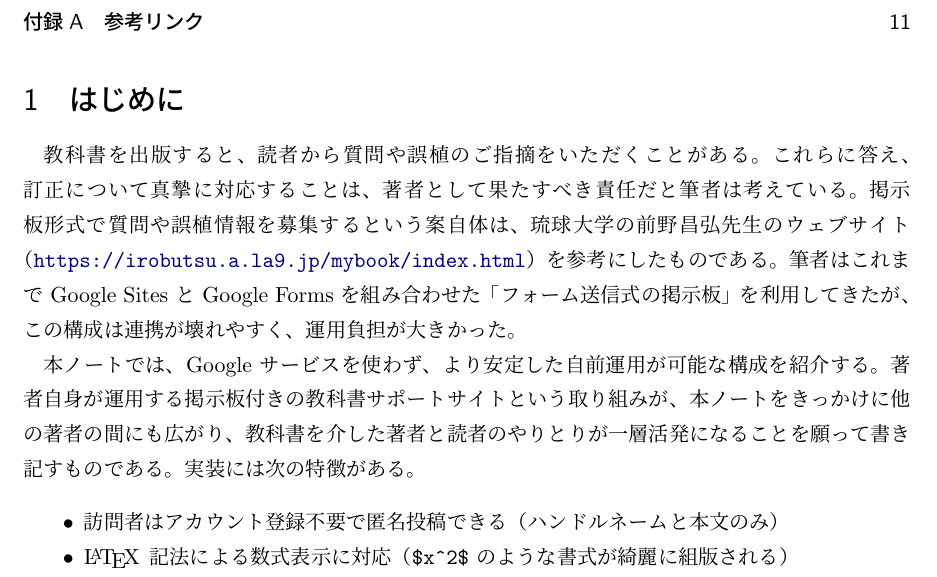
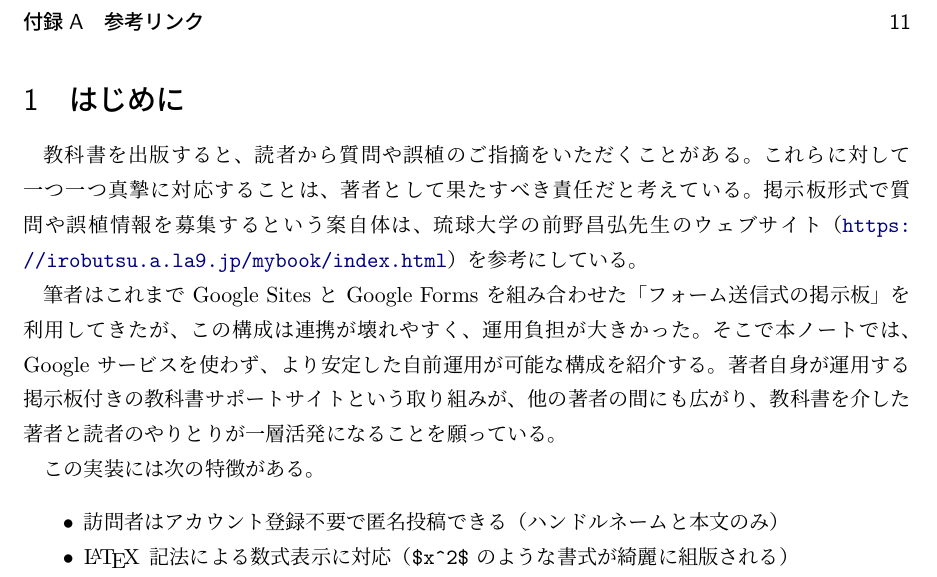
Before and after one commit to Haruki-Watanabe-HKUST/group-site, a LaTeX document (tutorial.tex): part of page 2 of 11, cut so that both start at the same text. Compiled offline with upLaTeX and dvipdfmx.

Commit message:
Update tutorial PDF to reflect intro rewrite

```diff
--- a/tutorial.tex
+++ b/tutorial.tex
@@ -57,10 +57,11 @@
 
 \section{はじめに}
 
-教科書を出版すると、読者から質問や誤植のご指摘をいただくことがある。これらに答え、訂正について真摯に対応することは、著者として果たすべき責任だと筆者は考えている。掲示板形式で質問や誤植情報を募集するという案自体は、琉球大学の前野昌弘先生のウェブサイト（\url{https://irobutsu.a.la9.jp/mybook/index.html}）を参考にしたものである。筆者はこれまで Google Sites と Google Forms を組み合わせた「フォーム送信式の掲示板」を利用してきたが、この構成は連携が壊れやすく、運用負担が大きかった。
+教科書を出版すると、読者から質問や誤植のご指摘をいただくことがある。これらに対して一つ一つ真摯に対応することは、著者として果たすべき責任だと考えている。掲示板形式で質問や誤植情報を募集するという案自体は、琉球大学の前野昌弘先生のウェブサイト（\url{https://irobutsu.a.la9.jp/mybook/index.html}）を参考にしている。
 
-本ノートでは、Google サービスを使わず、より安定した自前運用が可能な構成を紹介する。著者自身が運用する掲示板付きの教科書サポートサイトという取り組みが、本ノートをきっかけに他の著者の間にも広がり、教科書を介した著者と読者のやりとりが一層活発になることを願って書き記すものである。実装には次の特徴がある。
+筆者はこれまで Google Sites と Google Forms を組み合わせた「フォーム送信式の掲示板」を利用してきたが、この構成は連携が壊れやすく、運用負担が大きかった。そこで本ノートでは、Google サービスを使わず、より安定した自前運用が可能な構成を紹介する。著者自身が運用する掲示板付きの教科書サポートサイトという取り組みが、他の著者の間にも広がり、教科書を介した著者と読者のやりとりが一層活発になることを願っている。
 
+この実装には次の特徴がある。
 \begin{itemize}
 \item 訪問者はアカウント登録不要で匿名投稿できる（ハンドルネームと本文のみ）
 \item \LaTeX{} 記法による数式表示に対応（\texttt{\$x\^{}2\$} のような書式が綺麗に組版される）
```
Also changed, not shown: tutorial.pdf.
